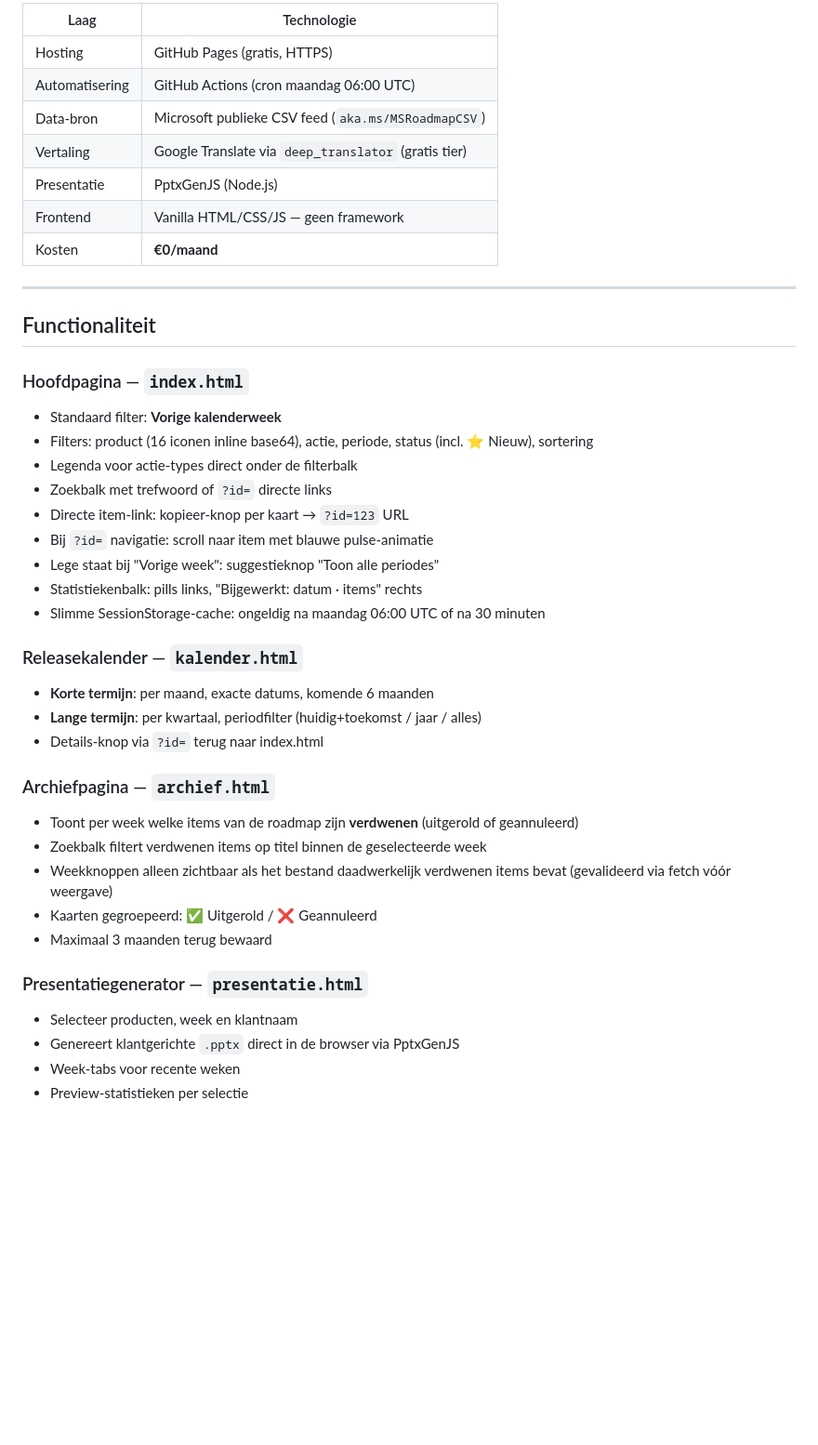
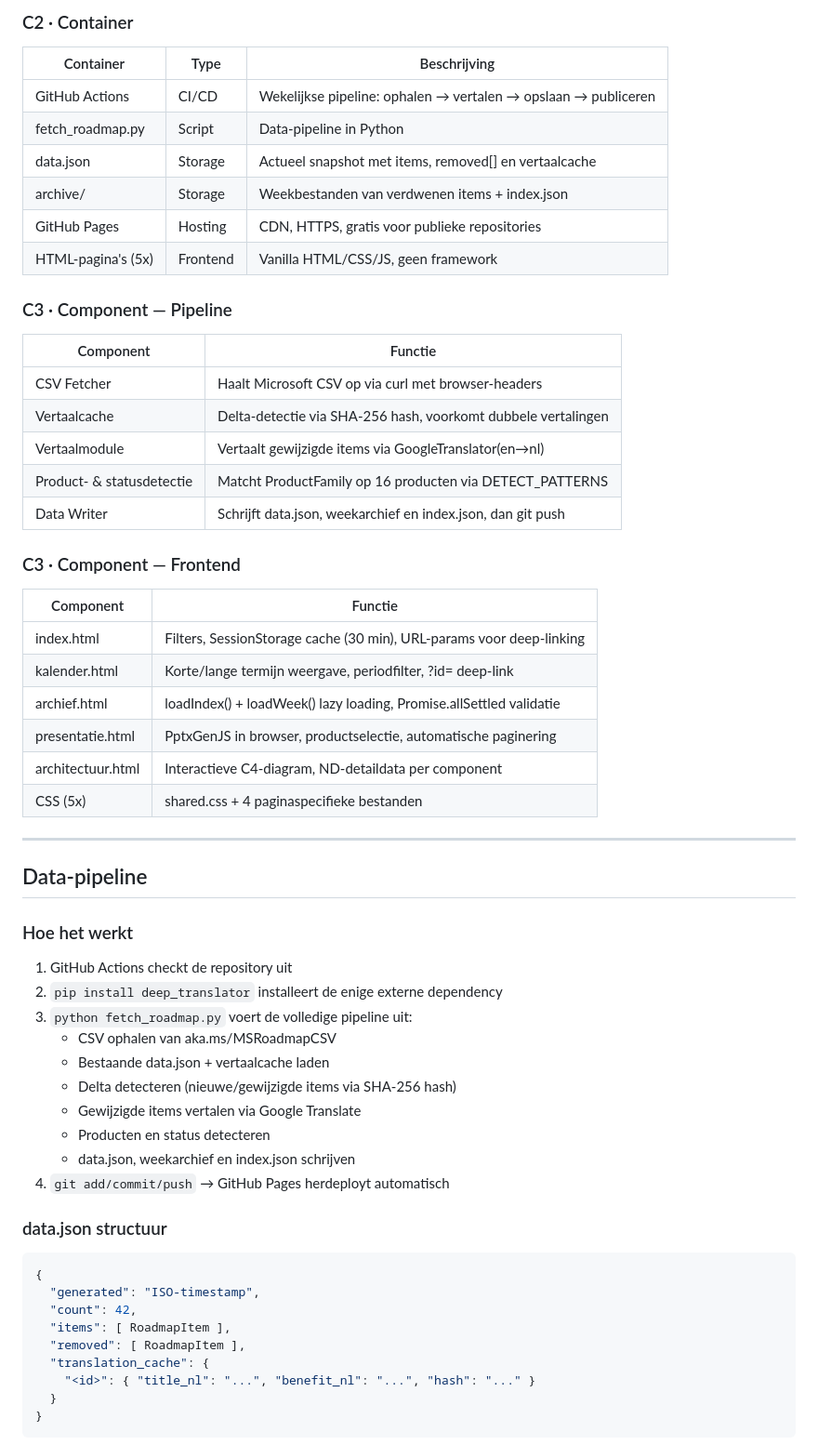
Before and after one commit to john-xtrm/M365-Roadmap, a Markdown page: README.md, the part around one of its changes. Shown at 93% size. GitHub-like rendering; blank space fills up the shorter version.

````diff
--- a/README.md
+++ b/README.md
@@ -38,44 +65,61 @@ Browser → index.html / kalender.html / archief.html / presentatie.html
 
-| Laag | Technologie |
+### C2 · Container
+| Container | Type | Beschrijving |
+|---|---|---|
+| GitHub Actions | CI/CD | Wekelijkse pipeline: ophalen → vertalen → opslaan → publiceren |
+| fetch_roadmap.py | Script | Data-pipeline in Python |
+| data.json | Storage | Actueel snapshot met items, removed[] en vertaalcache |
+| archive/ | Storage | Weekbestanden van verdwenen items + index.json |
+| GitHub Pages | Hosting | CDN, HTTPS, gratis voor publieke repositories |
+| HTML-pagina's (5x) | Frontend | Vanilla HTML/CSS/JS, geen framework |
+
+### C3 · Component — Pipeline
+| Component | Functie |
 |---|---|
-| Hosting | GitHub Pages (gratis, HTTPS) |
-| Automatisering | GitHub Actions (cron maandag 06:00 UTC) |
-| Data-bron | Microsoft publieke CSV feed (`aka.ms/MSRoadmapCSV`) |
-| Vertaling | Google Translate via `deep_translator` (gratis tier) |
-| Presentatie | PptxGenJS (Node.js) |
-| Frontend | Vanilla HTML/CSS/JS — geen framework |
-| Kosten | **€0/maand** |
+| CSV Fetcher | Haalt Microsoft CSV op via curl met browser-headers |
+| Vertaalcache | Delta-detectie via SHA-256 hash, voorkomt dubbele vertalingen |
+| Vertaalmodule | Vertaalt gewijzigde items via GoogleTranslator(en→nl) |
+| Product- & statusdetectie | Matcht ProductFamily op 16 producten via DETECT_PATTERNS |
+| Data Writer | Schrijft data.json, weekarchief en index.json, dan git push |
+
+### C3 · Component — Frontend
+| Component | Functie |
+|---|---|
+| index.html | Filters, SessionStorage cache (30 min), URL-params voor deep-linking |
+| kalender.html | Korte/lange termijn weergave, periodfilter, ?id= deep-link |
+| archief.html | loadIndex() + loadWeek() lazy loading, Promise.allSettled validatie |
+| presentatie.html | PptxGenJS in browser, productselectie, automatische paginering |
+| architectuur.html | Interactieve C4-diagram, ND-detaildata per component |
+| CSS (5x) | shared.css + 4 paginaspecifieke bestanden |
 
 ---
 
-## Functionaliteit
+## Data-pipeline
 
-### Hoofdpagina — `index.html`
-- Standaard filter: **Vorige kalenderweek**
-- Filters: product (16 iconen inline base64), actie, periode, status (incl. ⭐ Nieuw), sortering
-- Legenda voor actie-types direct onder de filterbalk
-- Zoekbalk met trefwoord of `?id=` directe links
-- Directe item-link: kopieer-knop per kaart → `?id=123` URL
-- Bij `?id=` navigatie: scroll naar item met blauwe pulse-animatie
-- Lege staat bij "Vorige week": suggestieknop "Toon alle periodes"
-- Statistiekenbalk: pills links, "Bijgewerkt: datum · items" rechts
-- Slimme SessionStorage-cache: ongeldig na maandag 06:00 UTC of na 30 minuten
+### Hoe het werkt
 
-### Releasekalender — `kalender.html`
-- **Korte termijn**: per maand, exacte datums, komende 6 maanden
-- **Lange termijn**: per kwartaal, periodfilter (huidig+toekomst / jaar / alles)
-- Details-knop via `?id=` terug naar index.html
+1. GitHub Actions checkt de repository uit
+2. `pip install deep_translator` installeert de enige externe dependency
+3. `python fetch_roadmap.py` voert de volledige pipeline uit:
+   - CSV ophalen van aka.ms/MSRoadmapCSV
+   - Bestaande data.json + vertaalcache laden
+   - Delta detecteren (nieuwe/gewijzigde items via SHA-256 hash)
+   - Gewijzigde items vertalen via Google Translate
+   - Producten en status detecteren
+   - data.json, weekarchief en index.json schrijven
+4. `git add/commit/push` → GitHub Pages herdeployt automatisch
 
-### Archiefpagina — `archief.html`
-- Toont per week welke items van de roadmap zijn **verdwenen** (uitgerold of geannuleerd)
-- Zoekbalk filtert verdwenen items op titel binnen de geselecteerde week
-- Weekknoppen alleen zichtbaar als het bestand daadwerkelijk verdwenen items bevat (gevalideerd via fetch vóór weergave)
-- Kaarten gegroepeerd: ✅ Uitgerold / ❌ Geannuleerd
-- Maximaal 3 maanden terug bewaard
+### data.json structuur
 
-### Presentatiegenerator — `presentatie.html`
-- Selecteer producten, week en klantnaam
-- Genereert klantgerichte `.pptx` direct in de browser via PptxGenJS
-- Week-tabs voor recente weken
-- Preview-statistieken per selectie
+```json
+{
+  "generated": "ISO-timestamp",
+  "count": 42,
+  "items": [ RoadmapItem ],
+  "removed": [ RoadmapItem ],
+  "translation_cache": {
+    "<id>": { "title_nl": "...", "benefit_nl": "...", "hash": "..." }
+  }
+}
+```
 
````
Also changed, not shown: other parts of README.md (+171 -123 lines).
